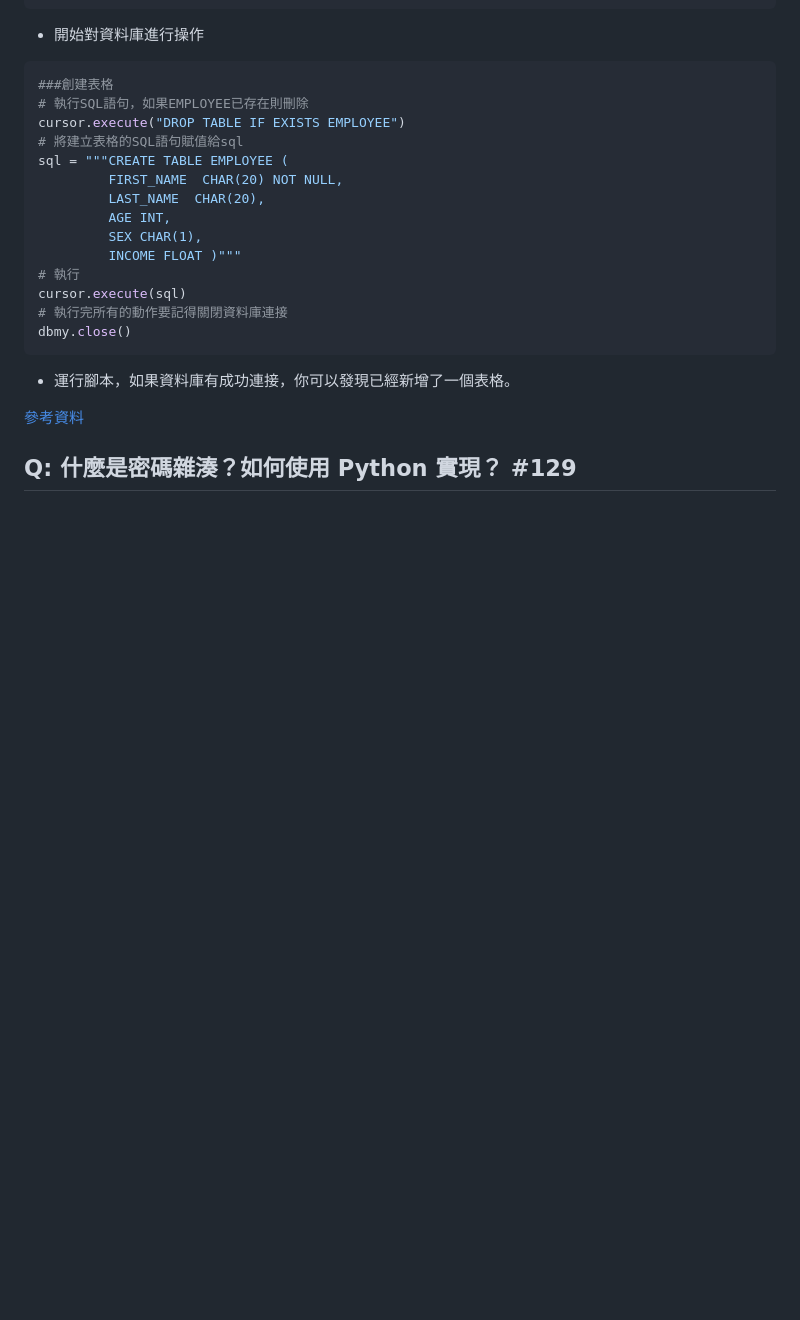
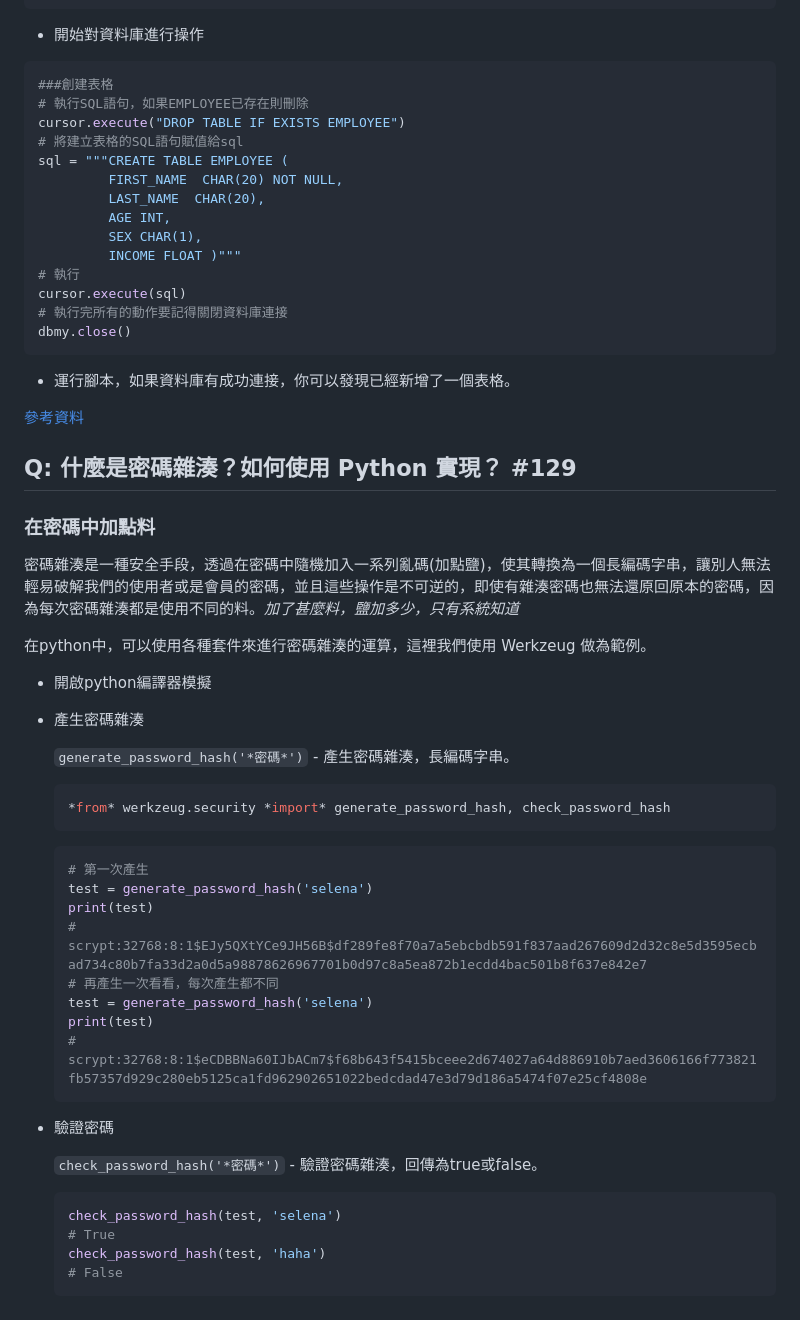
Before and after one commit to CodeShibaGo/m3-week-06-selena60635, a Markdown page: questions.md, the part around the change. Rendered like a GitHub page; blank space fills up the shorter version.

Commit message:
answer questions Q7

````diff
--- a/questions.md
+++ b/questions.md
@@ -253,3 +253,40 @@ dbmy.close()
 [參考資料](https://www.runoob.com/python3/python3-mysql.html)
 
 ## Q: 什麼是密碼雜湊？如何使用 Python 實現？ #129
+
+### 在密碼中加點料
+
+密碼雜湊是一種安全手段，透過在密碼中隨機加入一系列亂碼(加點鹽)，使其轉換為一個長編碼字串，讓別人無法輕易破解我們的使用者或是會員的密碼，並且這些操作是不可逆的，即使有雜湊密碼也無法還原回原本的密碼，因為每次密碼雜湊都是使用不同的料。*加了甚麼料，鹽加多少，只有系統知道*
+
+在python中，可以使用各種套件來進行密碼雜湊的運算，這裡我們使用 Werkzeug 做為範例。
+
+- 開啟python編譯器模擬
+- 產生密碼雜湊
+
+    `generate_password_hash('*密碼*')` - 產生密碼雜湊，長編碼字串。
+
+    ```python
+    *from* werkzeug.security *import* generate_password_hash, check_password_hash
+    ```
+
+    ```python
+    # 第一次產生
+    test = generate_password_hash('selena')
+    print(test)
+    # scrypt:32768:8:1$EJy5QXtYCe9JH56B$df289fe8f70a7a5ebcbdb591f837aad267609d2d32c8e5d3595ecbad734c80b7fa33d2a0d5a98878626967701b0d97c8a5ea872b1ecdd4bac501b8f637e842e7
+    # 再產生一次看看，每次產生都不同
+    test = generate_password_hash('selena')
+    print(test)
+    # scrypt:32768:8:1$eCDBBNa60IJbACm7$f68b643f5415bceee2d674027a64d886910b7aed3606166f773821fb57357d929c280eb5125ca1fd962902651022bedcdad47e3d79d186a5474f07e25cf4808e
+    ```
+
+- 驗證密碼
+
+    `check_password_hash('*密碼*')` - 驗證密碼雜湊，回傳為true或false。
+
+    ```python
+    check_password_hash(test, 'selena')
+    # True
+    check_password_hash(test, 'haha')
+    # False
+    ```
````
